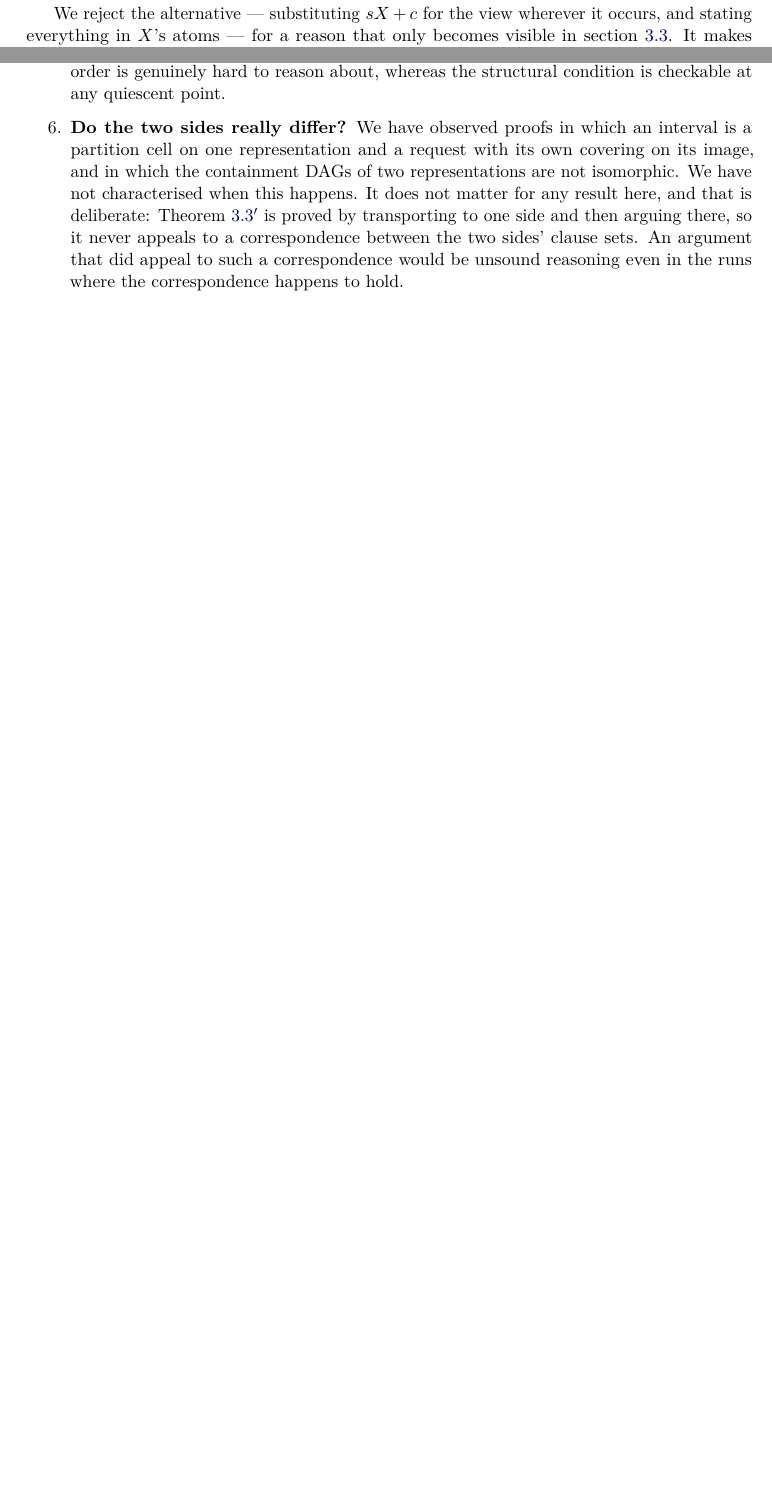
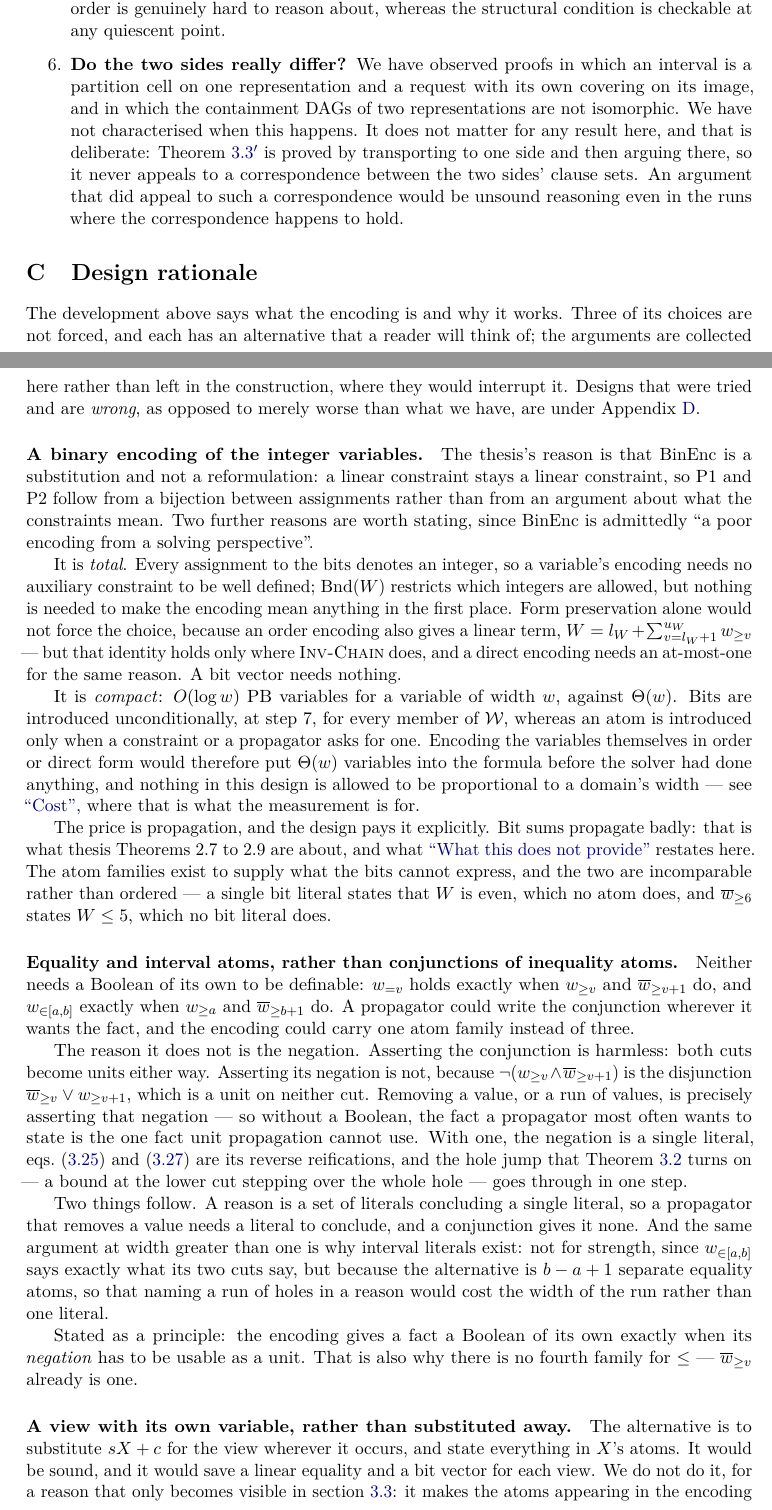
Before and after one commit to ciaranm/glasgow-constraint-solver, a LaTeX document (dev_docs/literal-encodings.tex): two parts of pages 4 and 31 of 32 before the commit and two parts of pages 31 and 32 of 34 after it, joined at a grey line, cut so that both start at the same text, the shorter picture padded with empty space. Compiled offline with pdfLaTeX.

Commit message:
Give the encoding's unforced choices their own section (#882)
Matthew's point on #906 was that the encoding procedure should say what
the encoding is and why it works, not litigate alternatives, and that a
reader will equally ask why we use a binary encoding at all and why we
have equality literals rather than conjunctions of inequality literals.
So there is now an appendix for exactly that, and section 3.2.2 keeps one
sentence and a forward reference.

Three entries.

  * The binary encoding.  Beyond the thesis's reason -- BinEnc is a
    substitution, so a linear constraint stays linear and P1 and P2 follow
    from a bijection -- it is *total*, in that every assignment to the bits
    denotes an integer and no auxiliary constraint is needed to make the
    encoding mean anything, and *compact*, O(log w) against Theta(w).  Form
    preservation alone would not force it, since an order encoding also
    gives a linear term; but that identity needs Inv-Chain, and the bits
    need nothing.  The price is propagation, and the two are incomparable
    rather than ordered: a bit literal says W is even, which no atom says,
    and an inequality atom says W <= 5, which no bit literal says.
  * Equality and interval atoms.  The reason is the negation: the negation
    of the defining conjunction is a disjunction, a unit on neither cut,
    and removing a value is precisely asserting it.  Stated as a principle,
    a fact gets a Boolean of its own exactly when its negation has to be
    usable as a unit -- which also explains why there is no family for <=.
  * The view's own variable, moved from 3.2.2 unchanged in substance, with
    a pointer to the narrower "deviewing" entry under Refuted designs.

Refuted designs now says that choices which are merely worse, rather than
wrong, live in the new appendix; the two point at each other.  The Cost
section gains the label the rationale needs to cite it.  literals.md and
the dev_docs README pick up the new appendix, and literals.md's page count
was stale before this change as well as after it.

Co-Authored-By: Claude Opus 5 (1M context) <noreply@anthropic.com>
Claude-Session: https://claude.ai/code/session_01Rj9yULY2PJrt3K9cUPCDcN

```diff
--- a/dev_docs/literal-encodings.tex
+++ b/dev_docs/literal-encodings.tex
@@ -354,6 +354,3 @@ constraints may name the same view, and one variable may be named through
 several different views at once, which is precisely why representation
 variables have to be shared rather than private to a linearisation.
 
-We reject the alternative --- substituting $s X + c$ for the view wherever it
-occurs, and stating everything in $X$'s atoms --- for a reason that only becomes
-visible in \cref{sec:framework}.  It makes the atoms appearing in the encoding of
@@ -2416,3 +2411,81 @@ where 80\% of small random instances turn out to be one of them.
 
 \end{enumerate}
 
+\section{Design rationale}
+\label{sec:rationale}
+
+The development above says what the encoding is and why it works.  Three of its
+choices are not forced, and each has an alternative that a reader will think of;
+the arguments are collected here rather than left in the construction, where they
+would interrupt it.  Designs that were tried and are \emph{wrong}, as opposed to
+merely worse than what we have, are under \cref{sec:refuted}.
+
+\paragraph{A binary encoding of the integer variables.}
+The thesis's reason is that $\BinEnc$ is a substitution and not a reformulation:
+a linear constraint stays a linear constraint, so P1 and P2 follow from a
+bijection between assignments rather than from an argument about what the
+constraints mean.  Two further reasons are worth stating, since $\BinEnc$ is
+admittedly ``a poor encoding from a solving perspective''.
+
+It is \emph{total}.  Every assignment to the bits denotes an integer, so a
+variable's encoding needs no auxiliary constraint to be well defined; $\Bnd(W)$
+restricts which integers are allowed, but nothing is needed to make the encoding
+mean anything in the first place.  Form preservation alone would not force the
+choice, because an order encoding also gives a linear term,
+$W = l_W + \sum_{v=l_W+1}^{u_W}\atge{w}{v}$ --- but that identity holds only
+where \invChain{} does, and a direct encoding needs an at-most-one for the same
+reason.  A bit vector needs nothing.
+
+It is \emph{compact}: $O(\log w)$ PB variables for a variable of width $w$,
+against $\Theta(w)$.  Bits are introduced unconditionally, at step~7, for every
+member of $\mathcal W$, whereas an atom is introduced only when a constraint or a
+propagator asks for one.  Encoding the variables themselves in order or direct
+form would therefore put $\Theta(w)$ variables into the formula before the solver
+had done anything, and nothing in this design is allowed to be proportional to a
+domain's width --- see \nsec{sec:cost}, where that is what the measurement is
+for.
+
+The price is propagation, and the design pays it explicitly.  Bit sums propagate
+badly: that is what thesis Theorems~2.7 to~2.9 are about, and what
+\nsec{sec:notprovided} restates here.  The atom families exist to supply what the
+bits cannot express, and the two are incomparable rather than ordered --- a
+single bit literal states that $W$ is even, which no atom does, and
+$\natge{w}{6}$ states $W\leq 5$, which no bit literal does.
+
+\paragraph{Equality and interval atoms, rather than conjunctions of inequality
+atoms.}
+Neither needs a Boolean of its own to be definable: $\ateq{w}{v}$ holds exactly
+when $\atge{w}{v}$ and $\natge{w}{v+1}$ do, and $\atin{w}{a}{b}$ exactly when
+$\atge{w}{a}$ and $\natge{w}{b+1}$ do.  A propagator could write the conjunction
+wherever it wants the fact, and the encoding could carry one atom family instead
+of three.
+
+The reason it does not is the negation.  Asserting the conjunction is harmless:
+both cuts become units either way.  Asserting its negation is not, because
+$\neg(\atge{w}{v}\wedge\natge{w}{v+1})$ is the disjunction
+$\natge{w}{v}\vee\atge{w}{v+1}$, which is a unit on neither cut.  Removing a
+value, or a run of values, is precisely asserting that negation --- so without a
+Boolean, the fact a propagator most often wants to state is the one fact unit
+propagation cannot use.  With one, the negation is a single literal,
+\cref{eq:deq2,eq:din2} are its reverse reifications, and the hole jump that
+\cref{thm:wipeout} turns on --- a bound at the lower cut stepping over the whole
+hole --- goes through in one step.
+
+Two things follow.  A reason is a set of literals concluding a single literal, so
+a propagator that removes a value needs a literal to conclude, and a conjunction
+gives it none.  And the same argument at width greater than one is why interval
+literals exist: not for strength, since $\atin{w}{a}{b}$ says exactly what its
+two cuts say, but because the alternative is $b-a+1$ separate equality atoms, so
+that naming a run of holes in a reason would cost the width of the run rather
+than one literal.
+
+Stated as a principle: the encoding gives a fact a Boolean of its own exactly
+when its \emph{negation} has to be usable as a unit.  That is also why there is
+no fourth family for $\leq$ --- $\natge{w}{v}$ already is one.
+
+\paragraph{A view with its own variable, rather than substituted away.}
+The alternative is to substitute $sX+c$ for the view wherever it occurs, and
+state everything in $X$'s atoms.  It would be sound, and it would save a linear
+equality and a bit vector for each view.  We do not do it, for a reason that only
+becomes visible in \cref{sec:framework}: it makes the atoms appearing in the
+encoding of a constraint depend on \emph{which} wrapper the constraint happened
@@ -2418,0 +2499 @@ where 80\% of small random instances turn out to be one of them.
+kind.
```
Also changed, not shown: dev_docs/literals.md (+2 -2 lines), dev_docs/README.md, dev_docs/literal-encodings.tex (21 more changed lines).
